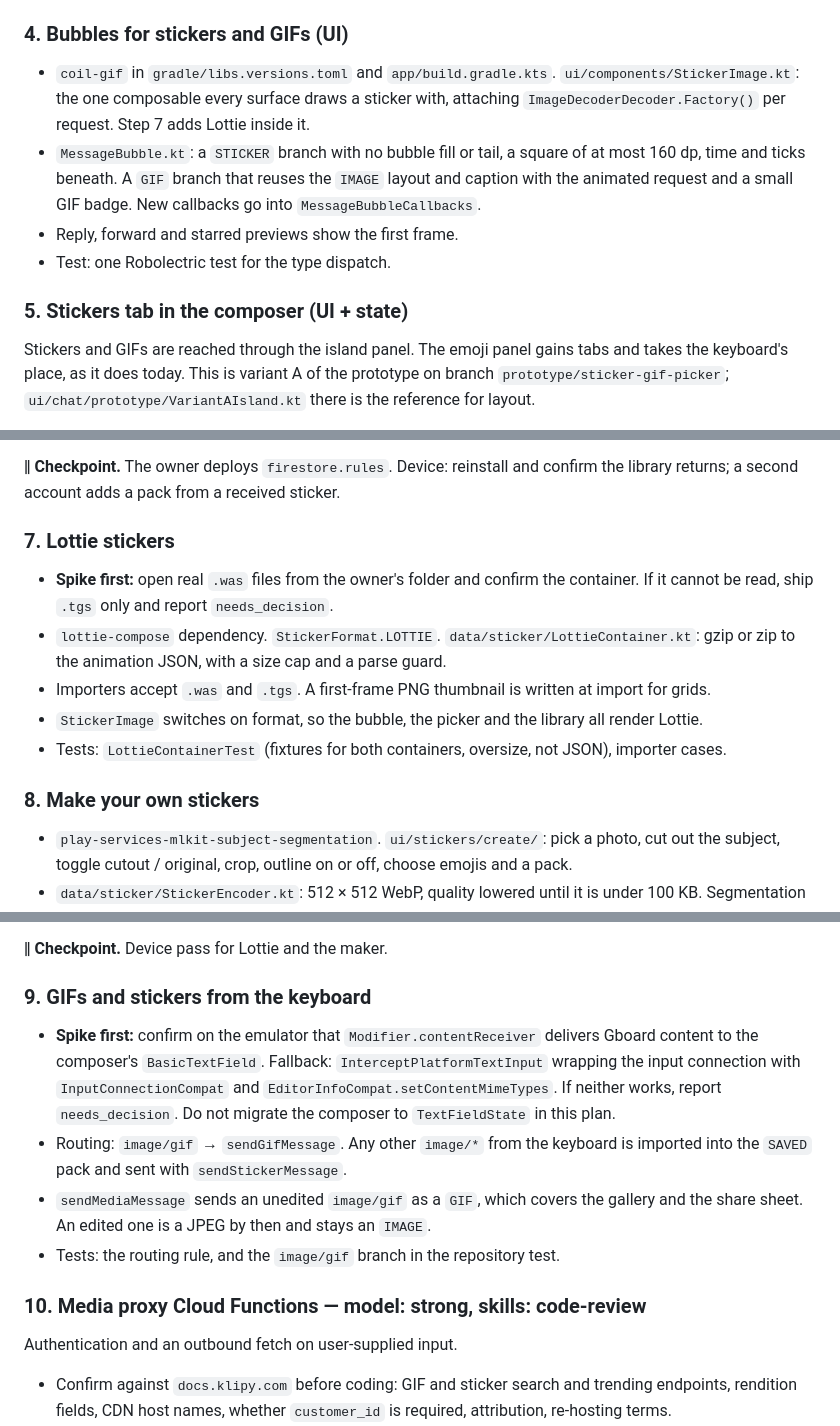
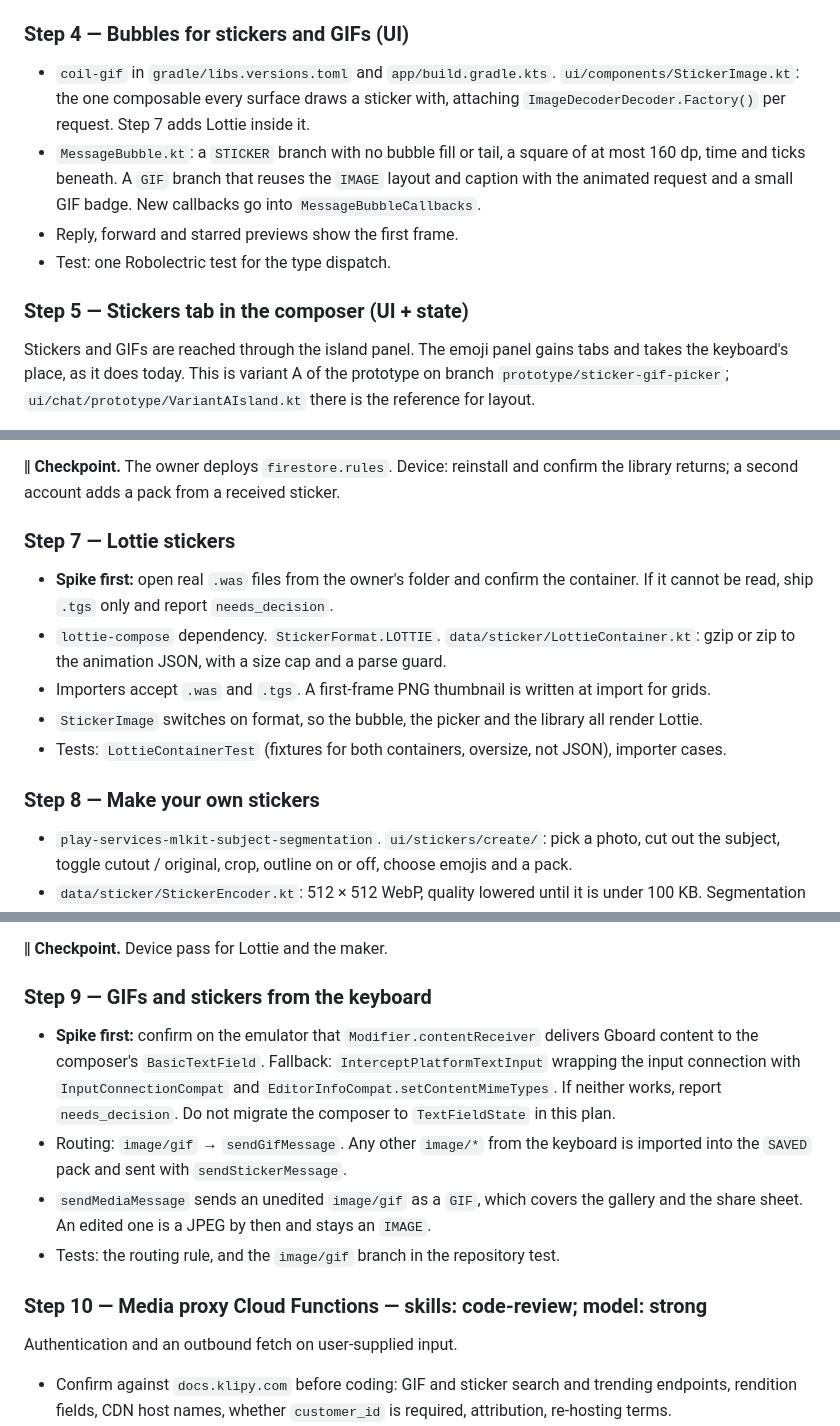
Before and after one commit to gomorra/fire-stream-chat, a Markdown page: docs/plans/stickers-and-gifs.md, 3 parts joined by grey strips. Rendered like a GitHub page.

```diff
--- a/docs/plans/stickers-and-gifs.md
+++ b/docs/plans/stickers-and-gifs.md
@@ -188,7 +188,7 @@ The outbox, the sync path and a new storage model change here.
 - **Owner, before the device pass:** add to the Storage rules in the console —
   `match /stickers/{file} { allow read: if request.auth != null; allow create: if request.auth != null && resource == null && request.resource.size < 1024 * 1024; }`
 
-### 4. Bubbles for stickers and GIFs (UI)
+### Step 4 — Bubbles for stickers and GIFs (UI)
 
 - `coil-gif` in `gradle/libs.versions.toml` and `app/build.gradle.kts`.
   `ui/components/StickerImage.kt`: the one composable every surface draws a sticker with, attaching
@@ -199,7 +199,7 @@ The outbox, the sync path and a new storage model change here.
 - Reply, forward and starred previews show the first frame.
 - Test: one Robolectric test for the type dispatch.
 
-### 5. Stickers tab in the composer (UI + state)
+### Step 5 — Stickers tab in the composer (UI + state)
 
 Stickers and GIFs are reached through the island panel. The emoji panel gains tabs and takes the
 keyboard's place, as it does today. This is variant A of the prototype on branch
@@ -243,7 +243,7 @@ A sync engine and new security rules.
 **‖ Checkpoint.** The owner deploys `firestore.rules`. Device: reinstall and confirm the library
 returns; a second account adds a pack from a received sticker.
 
-### 7. Lottie stickers
+### Step 7 — Lottie stickers
 
 - **Spike first:** open real `.was` files from the owner's folder and confirm the container. If it
   cannot be read, ship `.tgs` only and report `needs_decision`.
@@ -253,7 +253,7 @@ returns; a second account adds a pack from a received sticker.
 - `StickerImage` switches on format, so the bubble, the picker and the library all render Lottie.
 - Tests: `LottieContainerTest` (fixtures for both containers, oversize, not JSON), importer cases.
 
-### 8. Make your own stickers
+### Step 8 — Make your own stickers
 
 - `play-services-mlkit-subject-segmentation`. `ui/stickers/create/`: pick a photo, cut out the
   subject, toggle cutout / original, crop, outline on or off, choose emojis and a pack.
@@ -269,7 +269,7 @@ returns; a second account adds a pack from a received sticker.
 
 **‖ Checkpoint.** Device pass for Lottie and the maker.
 
-### 9. GIFs and stickers from the keyboard
+### Step 9 — GIFs and stickers from the keyboard
 
 - **Spike first:** confirm on the emulator that `Modifier.contentReceiver` delivers Gboard content to
   the composer's `BasicTextField`. Fallback: `InterceptPlatformTextInput` wrapping the input connection
@@ -281,7 +281,7 @@ returns; a second account adds a pack from a received sticker.
   sheet. An edited one is a JPEG by then and stays an `IMAGE`.
 - Tests: the routing rule, and the `image/gif` branch in the repository test.
 
-### 10. Media proxy Cloud Functions — model: strong, skills: code-review
+### Step 10 — Media proxy Cloud Functions — skills: code-review; model: strong
 
 Authentication and an outbound fetch on user-supplied input.
 
```
Also changed, not shown: other parts of docs/plans/stickers-and-gifs.md (+5 -5 lines).
